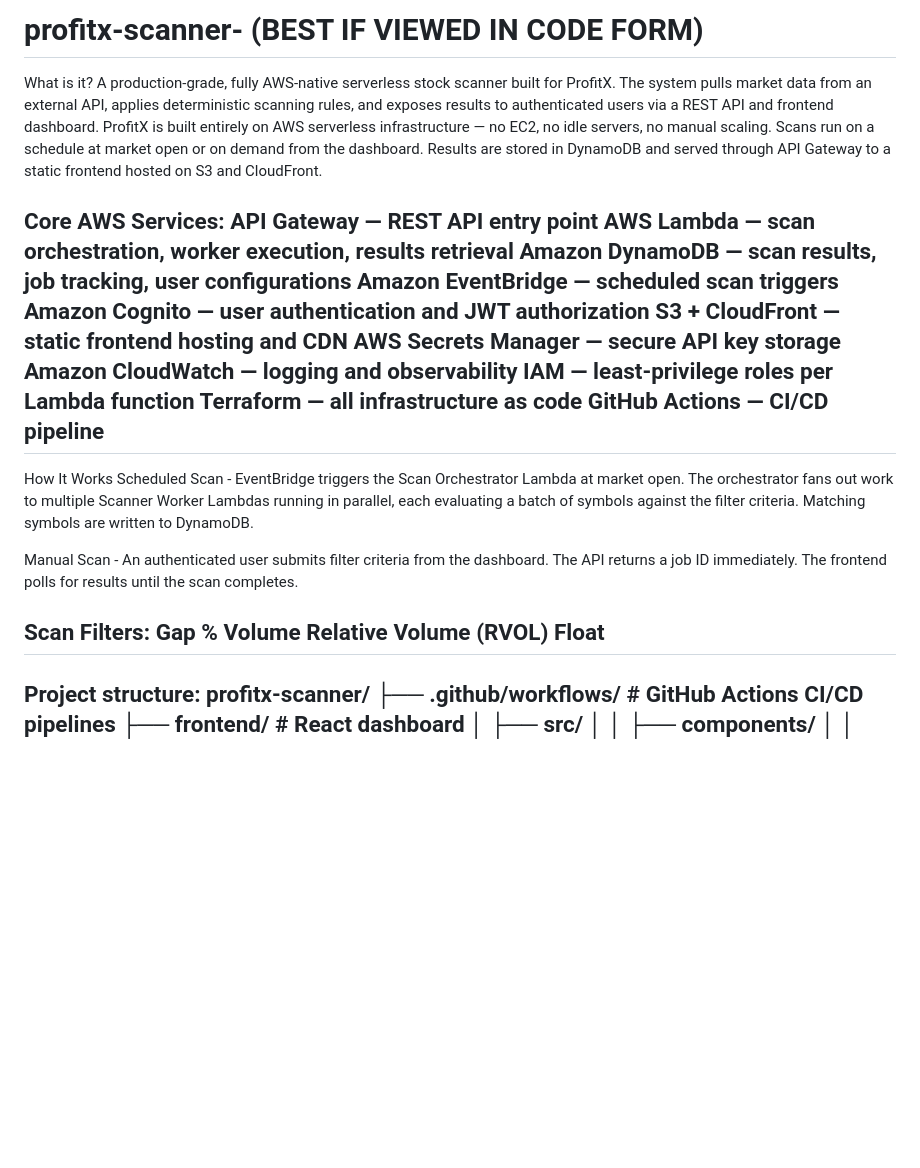
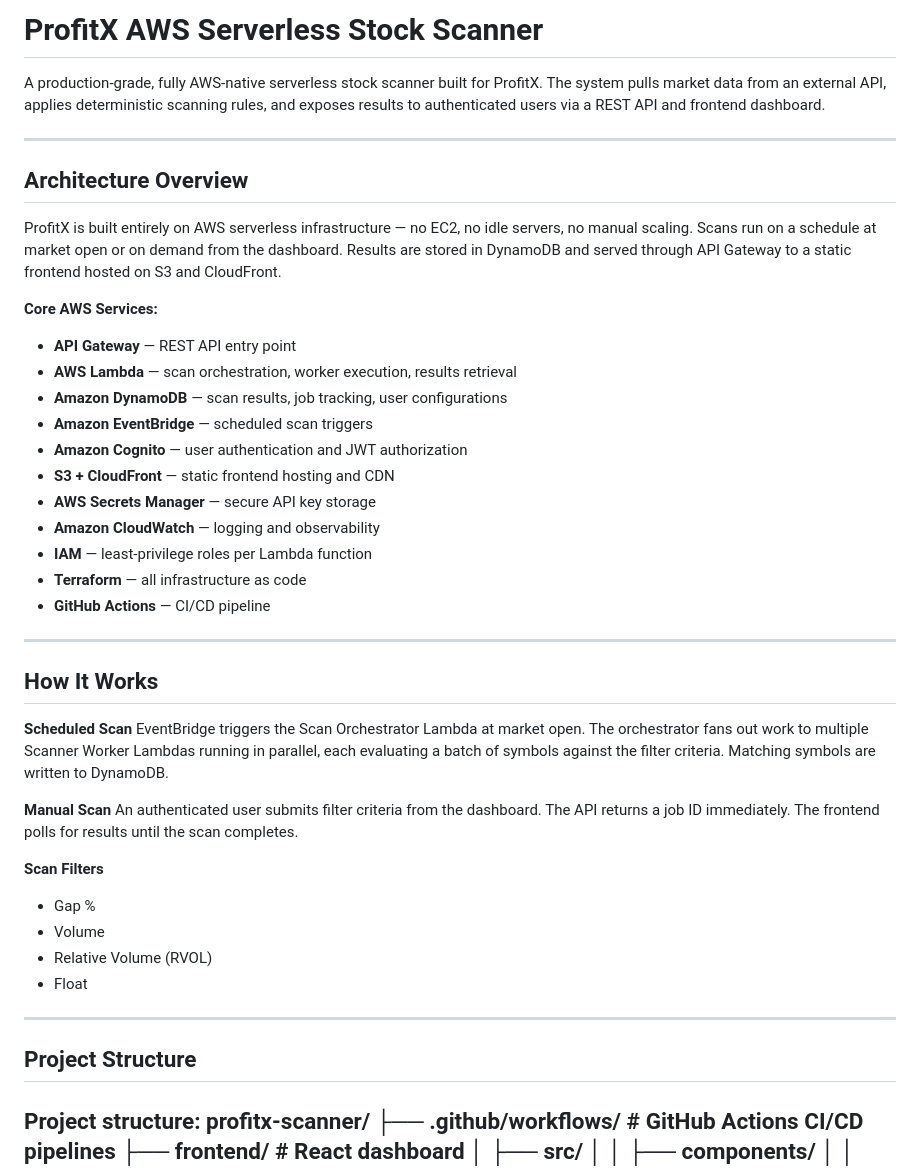
Before and after one commit to krkhalil2002/profitx-scanner-, a Markdown page: README.md, the part around one of its changes. Rendered like a GitHub page; blank space fills up the shorter version.

```diff
--- a/README.md
+++ b/README.md
@@ -1,32 +1,45 @@
-# profitx-scanner- (BEST IF VIEWED IN CODE FORM)
-What is it?
+# ProfitX AWS Serverless Stock Scanner
+
 A production-grade, fully AWS-native serverless stock scanner built for ProfitX. The system pulls market data from an external API, applies deterministic scanning rules, and exposes results to authenticated users via a REST API and frontend dashboard.
+
+-------------------------------------------------------------------------------------------------------------------------------------------------------------------------
+
+## Architecture Overview
+
 ProfitX is built entirely on AWS serverless infrastructure — no EC2, no idle servers, no manual scaling. Scans run on a schedule at market open or on demand from the dashboard. Results are stored in DynamoDB and served through API Gateway to a static frontend hosted on S3 and CloudFront.
 
-Core AWS Services:
-API Gateway — REST API entry point
-AWS Lambda — scan orchestration, worker execution, results retrieval
-Amazon DynamoDB — scan results, job tracking, user configurations
-Amazon EventBridge — scheduled scan triggers
-Amazon Cognito — user authentication and JWT authorization
-S3 + CloudFront — static frontend hosting and CDN
-AWS Secrets Manager — secure API key storage
-Amazon CloudWatch — logging and observability
-IAM — least-privilege roles per Lambda function
-Terraform — all infrastructure as code
-GitHub Actions — CI/CD pipeline
----------------------------------------------------------------------------------------------------------------------------------------
-How It Works
-Scheduled Scan - EventBridge triggers the Scan Orchestrator Lambda at market open. The orchestrator fans out work to multiple Scanner Worker Lambdas running in parallel, each evaluating a batch of symbols against the filter criteria. Matching symbols are written to DynamoDB.
+**Core AWS Services:**
+- **API Gateway** — REST API entry point
+- **AWS Lambda** — scan orchestration, worker execution, results retrieval
+- **Amazon DynamoDB** — scan results, job tracking, user configurations
+- **Amazon EventBridge** — scheduled scan triggers
+- **Amazon Cognito** — user authentication and JWT authorization
+- **S3 + CloudFront** — static frontend hosting and CDN
+- **AWS Secrets Manager** — secure API key storage
+- **Amazon CloudWatch** — logging and observability
+- **IAM** — least-privilege roles per Lambda function
+- **Terraform** — all infrastructure as code
+- **GitHub Actions** — CI/CD pipeline
 
-Manual Scan - An authenticated user submits filter criteria from the dashboard. The API returns a job ID immediately. The frontend polls for results until the scan completes.
+-------------------------------------------------------------------------------------------------------------------------------------------------------------------------
 
-Scan Filters:
-Gap %
-Volume
-Relative Volume (RVOL)
-Float
----------------------------------------------------------------------------------------------------------------------------------------
+## How It Works
+
+**Scheduled Scan**
+EventBridge triggers the Scan Orchestrator Lambda at market open. The orchestrator fans out work to multiple Scanner Worker Lambdas running in parallel, each evaluating a batch of symbols against the filter criteria. Matching symbols are written to DynamoDB.
+
+**Manual Scan**
+An authenticated user submits filter criteria from the dashboard. The API returns a job ID immediately. The frontend polls for results until the scan completes.
+
+**Scan Filters**
+- Gap %
+- Volume
+- Relative Volume (RVOL)
+- Float
+
+-------------------------------------------------------------------------------------------------------------------------------------------------------------------------
+
+## Project Structure
 Project structure:
 profitx-scanner/
 ├── .github/workflows/          # GitHub Actions CI/CD pipelines
```
Also changed, not shown: other parts of README.md (+92 -52 lines).
